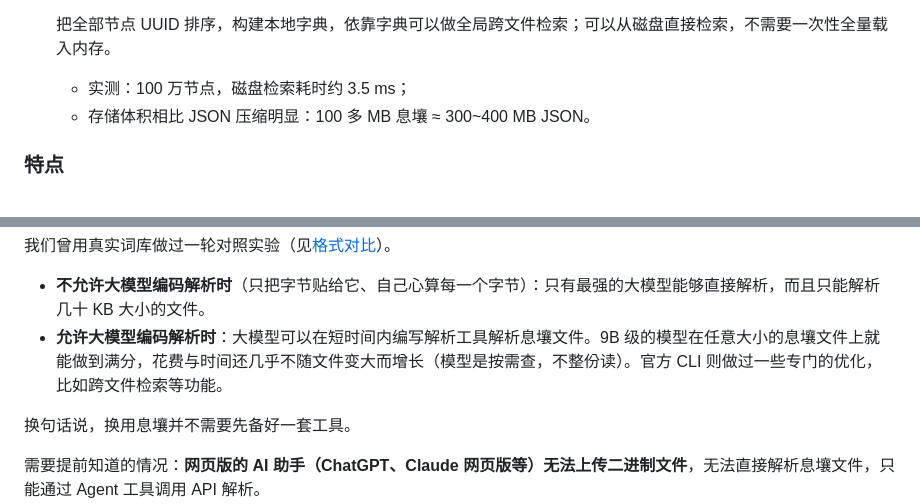
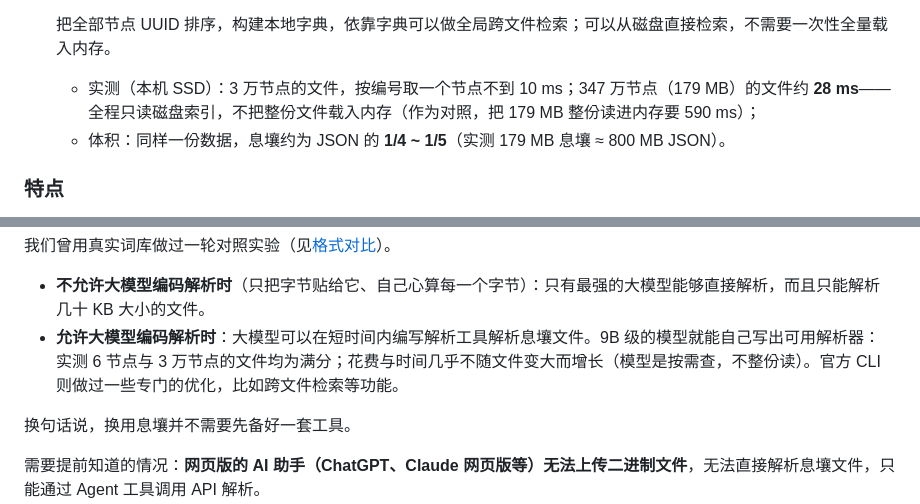
Before and after one commit to outnever/XiRang, a Markdown page: README.md, 2 parts joined by grey strips. GitHub-like rendering.

Commit message:
docs(README): 两处数字改用实测值
- 索引：原文「100 万节点约 3.5 ms」没有实测依据。实测（本机 SSD）：
  3 万节点 <10 ms；347 万节点（179 MB）约 28 ms（其中约 4 ms 是进程启动）。
  作为对照，把 179 MB 整份读进内存要 590 ms —— 「不必载入内存」这个卖点成立。
- 体积：原写「100 多 MB 息壤 ≈ 300~400 MB JSON」，实测比例是 1/4 ~ 1/5
  （179 MB 息壤 ≈ 800 MB JSON），按实测改写。
- 「9B 级模型在任意大小的息壤文件上就能做到满分」与实测不符（S2 只到 0.06、
  S4 是 0.03）：改为「9B 级模型就能自己写出可用解析器：实测 6 节点与 3 万
  节点的文件均为满分」，保留「花费与时间几乎不随规模增长」这一条（有数据）。

措辞与结构不动，只换数字与那句断言。

```diff
--- a/README.md
+++ b/README.md
@@ -27,8 +27,8 @@
 
    把全部节点 UUID 排序，构建本地字典，依靠字典可以做全局跨文件检索；可以从磁盘直接检索，不需要一次性全量载入内存。
 
-   - 实测：100 万节点，磁盘检索耗时约 3.5 ms；
-   - 存储体积相比 JSON 压缩明显：100 多 MB 息壤 ≈ 300~400 MB JSON。
+   - 实测（本机 SSD）：3 万节点的文件，按编号取一个节点不到 10 ms；347 万节点（179 MB）的文件约 **28 ms**——全程只读磁盘索引，不把整份文件载入内存（作为对照，把 179 MB 整份读进内存要 590 ms）；
+   - 体积：同样一份数据，息壤约为 JSON 的 **1/4 ~ 1/5**（实测 179 MB 息壤 ≈ 800 MB JSON）。
 
 ### 特点
 
@@ -54,7 +54,7 @@
 我们曾用真实词库做过一轮对照实验（见[格式对比](https://github.com/outnever/XiRang/blob/main/docs/格式对比.md)）。
 
 - **不允许大模型编码解析时**（只把字节贴给它、自己心算每一个字节）：只有最强的大模型能够直接解析，而且只能解析几十 KB 大小的文件。
-- **允许大模型编码解析时**：大模型可以在短时间内编写解析工具解析息壤文件。9B 级的模型在任意大小的息壤文件上就能做到满分，花费与时间还几乎不随文件变大而增长（模型是按需查，不整份读）。官方 CLI 则做过一些专门的优化，比如跨文件检索等功能。
+- **允许大模型编码解析时**：大模型可以在短时间内编写解析工具解析息壤文件。9B 级的模型就能自己写出可用解析器：实测 6 节点与 3 万节点的文件均为满分；花费与时间几乎不随文件变大而增长（模型是按需查，不整份读）。官方 CLI 则做过一些专门的优化，比如跨文件检索等功能。
 
 换句话说，换用息壤并不需要先备好一套工具。
 
```
